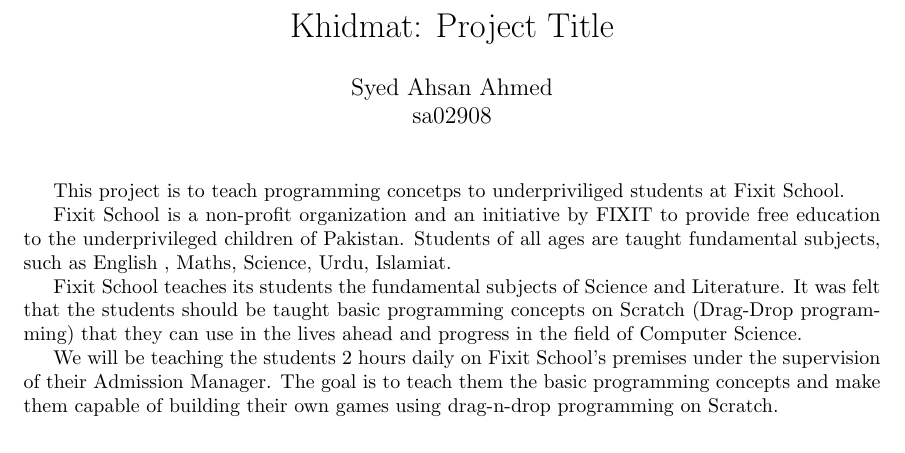
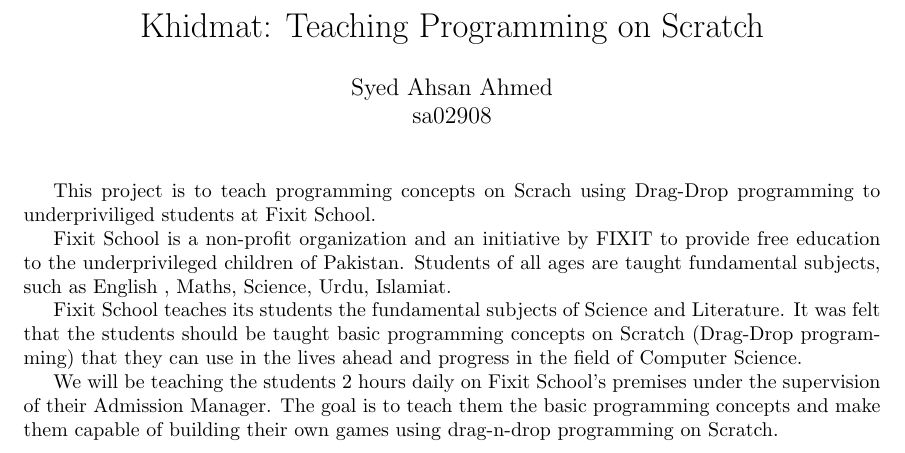
Before and after one commit to AhsanSN/Scratch-Programming-Classes, a LaTeX document (khidmat_report.tex): part of page 1 of 4, cut at the place of the change. Compiled offline with pdfLaTeX.

Commit message:
more done

```diff
--- a/khidmat_report.tex
+++ b/khidmat_report.tex
@@ -3,7 +3,7 @@
 \usepackage{geometry}
 \usepackage{hyperref}
 
-\title {Khidmat: Project Title}
+\title {Khidmat: Teaching Programming on Scratch}
 
 \author{
   Syed Ahsan Ahmed\\ sa02908
@@ -13,11 +13,7 @@
 \begin{document}
 \maketitle
 
-% Use first person plural (we, us) even if you did the Khidmat individually.
-
-% An introduction of the project, no more than 2 sentences. Provide the highest level of detail only. Other details will come later.
-% Typically, "This project is to <short description of porject> for/at <client>."
-This project is to teach programming concetps to underpriviliged students at Fixit School.
+This project is to teach programming concepts on Scrach using Drag-Drop programming to underpriviliged students at Fixit School.
 
 % About the client.
 Fixit School is a non-profit organization and an initiative by #FIXIT to provide free education to the underprivileged children of Pakistan. Students of all ages are taught fundamental subjects, such as English , Maths, Science, Urdu, Islamiat.
```
